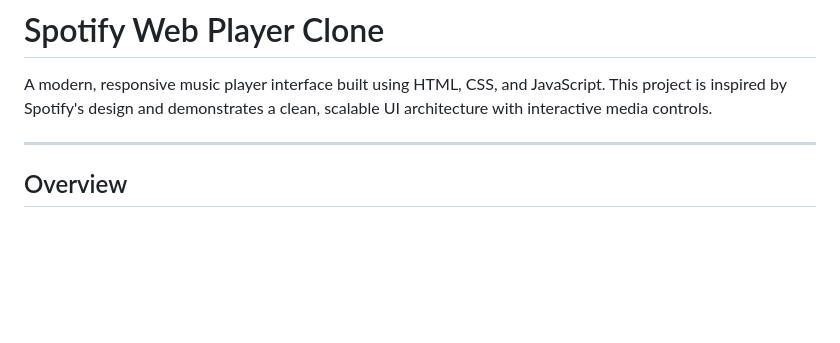
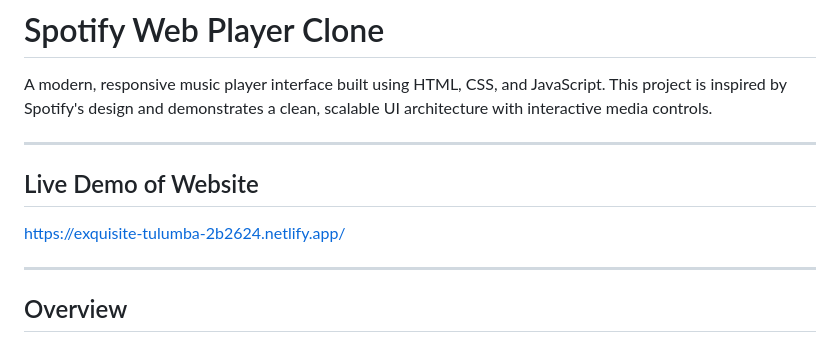
Before and after one commit to shubhmboghara/Spotify-Web-Player-Clone, a Markdown page: README.md, the part around the change. GitHub-like rendering; blank space fills up the shorter version.

```diff
--- a/README.md
+++ b/README.md
@@ -2,6 +2,10 @@
 # Spotify Web Player Clone
 
 A modern, responsive music player interface built using HTML, CSS, and JavaScript. This project is inspired by Spotify's design and demonstrates a clean, scalable UI architecture with interactive media controls.
+
+---
+## Live Demo of Website
+  https://exquisite-tulumba-2b2624.netlify.app/
 
 ---
 ## Overview
```
